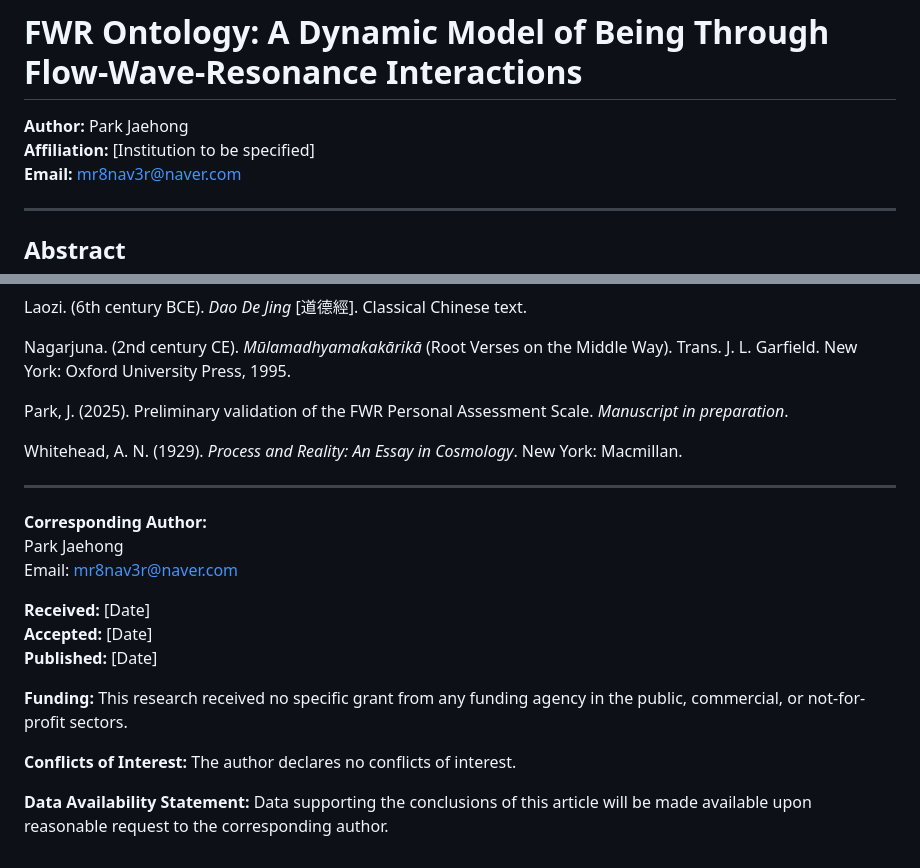
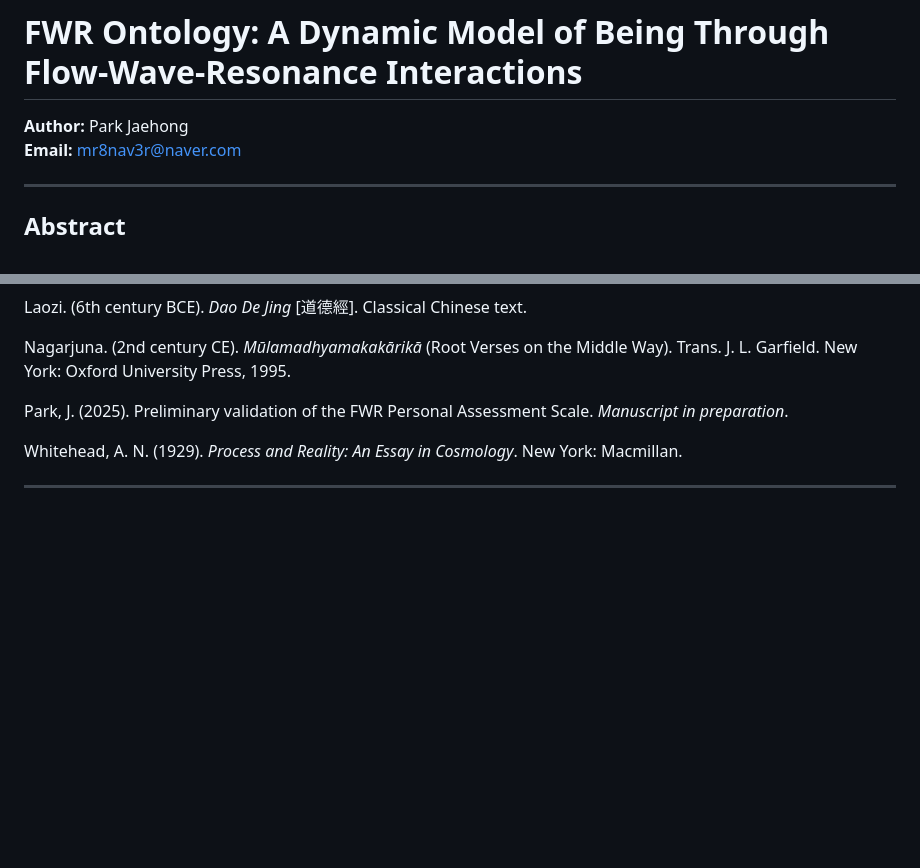
Before and after one commit to jaehong-park-78/main, a Markdown page: fwr_ontology_paper (1) (1).md, 2 parts joined by grey strips. Rendered like a GitHub page; blank space fills up the shorter version.

Commit message:
Update fwr_ontology_paperv2.md

```diff
--- a/fwr_ontology_paper (1) (1).md
+++ b/fwr_ontology_paper (1) (1).md
@@ -1,7 +1,6 @@
 # FWR Ontology: A Dynamic Model of Being Through Flow-Wave-Resonance Interactions
 
 **Author:** Park Jaehong
-**Affiliation:** [Institution to be specified]
 **Email:** mr8nav3r@naver.com
 
 ---
@@ -403,17 +402,3 @@ Park, J. (2025). Preliminary validation of the FWR Personal Assessment Scale. *M
 Whitehead, A. N. (1929). *Process and Reality: An Essay in Cosmology*. New York: Macmillan.
 
 ---
-
-**Corresponding Author:**
-Park Jaehong
-Email: mr8nav3r@naver.com
-
-**Received:** [Date]
-**Accepted:** [Date]
-**Published:** [Date]
-
-**Funding:** This research received no specific grant from any funding agency in the public, commercial, or not-for-profit sectors.
-
-**Conflicts of Interest:** The author declares no conflicts of interest.
-
-**Data Availability Statement:** Data supporting the conclusions of this article will be made available upon reasonable request to the corresponding author.
```
